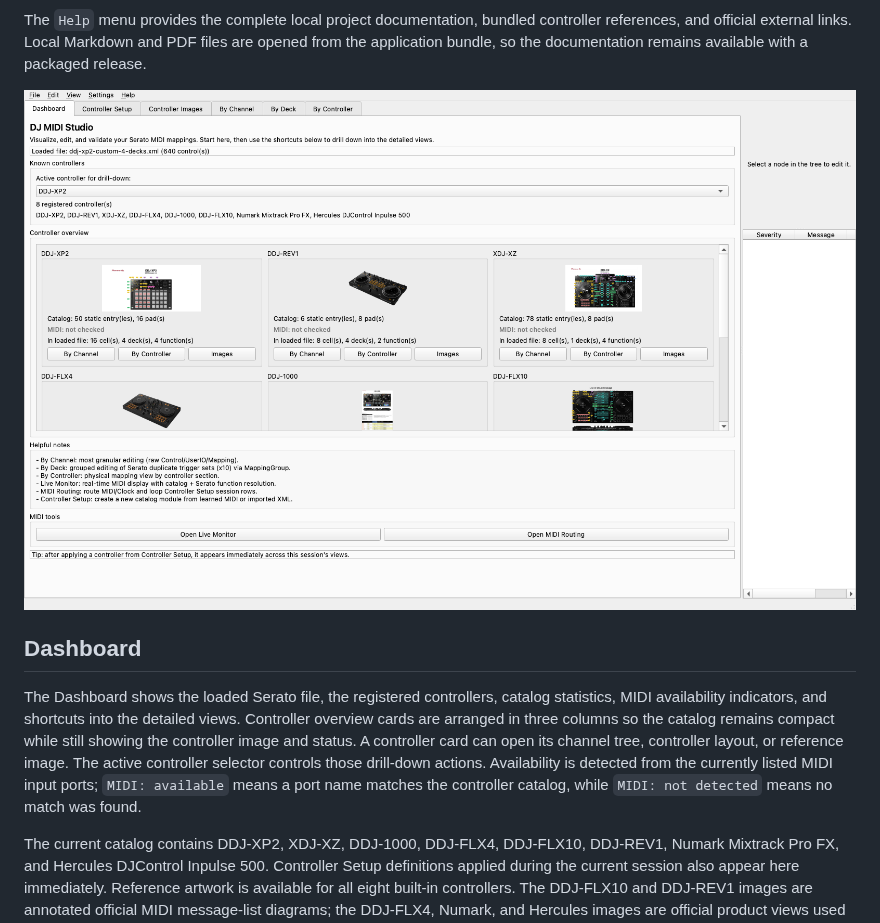
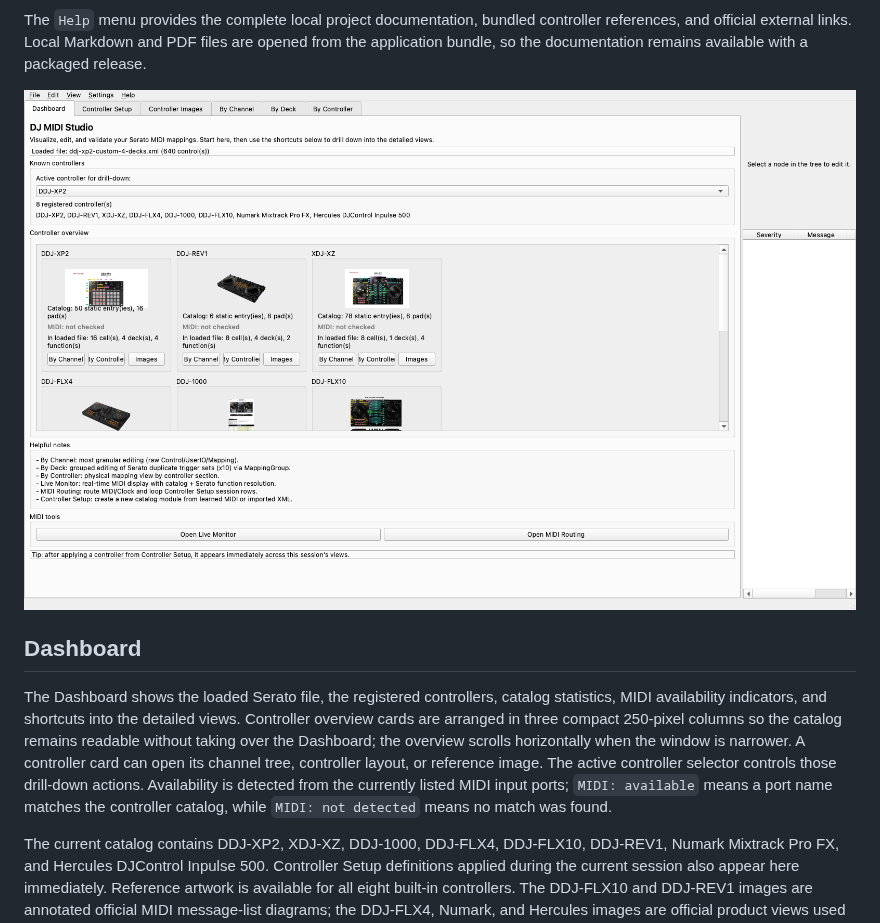
Before and after one commit to guillain/DJ-MIDI-Studio, a Markdown page: docs/screens-and-layouts.md, the part around the change. Drawn GitHub-style; pictures changed too: docs/images/layout/introduction.png.

```diff
--- a/docs/screens-and-layouts.md
+++ b/docs/screens-and-layouts.md
@@ -42,7 +42,7 @@ available with a packaged release.
 
 ## Dashboard
 
-The Dashboard shows the loaded Serato file, the registered controllers, catalog statistics, MIDI availability indicators, and shortcuts into the detailed views. Controller overview cards are arranged in three columns so the catalog remains compact while still showing the controller image and status. A controller card can open its channel tree, controller layout, or reference image. The active controller selector controls those drill-down actions. Availability is detected from the currently listed MIDI input ports; `MIDI: available` means a port name matches the controller catalog, while `MIDI: not detected` means no match was found.
+The Dashboard shows the loaded Serato file, the registered controllers, catalog statistics, MIDI availability indicators, and shortcuts into the detailed views. Controller overview cards are arranged in three compact 250-pixel columns so the catalog remains readable without taking over the Dashboard; the overview scrolls horizontally when the window is narrower. A controller card can open its channel tree, controller layout, or reference image. The active controller selector controls those drill-down actions. Availability is detected from the currently listed MIDI input ports; `MIDI: available` means a port name matches the controller catalog, while `MIDI: not detected` means no match was found.
 
 The current catalog contains DDJ-XP2, XDJ-XZ, DDJ-1000, DDJ-FLX4, DDJ-FLX10, DDJ-REV1, Numark Mixtrack Pro FX, and Hercules DJControl Inpulse 500. Controller Setup definitions applied during the current session also appear here immediately. Reference artwork is available for all eight built-in controllers. The DDJ-FLX10 and DDJ-REV1 images are annotated official MIDI message-list diagrams; the DDJ-FLX4, Numark, and Hercules images are official product views used as physical-layout references, not complete MIDI message maps.
 
```
Also changed, not shown: TODO.md (+1 -0 lines), 2 other files.
